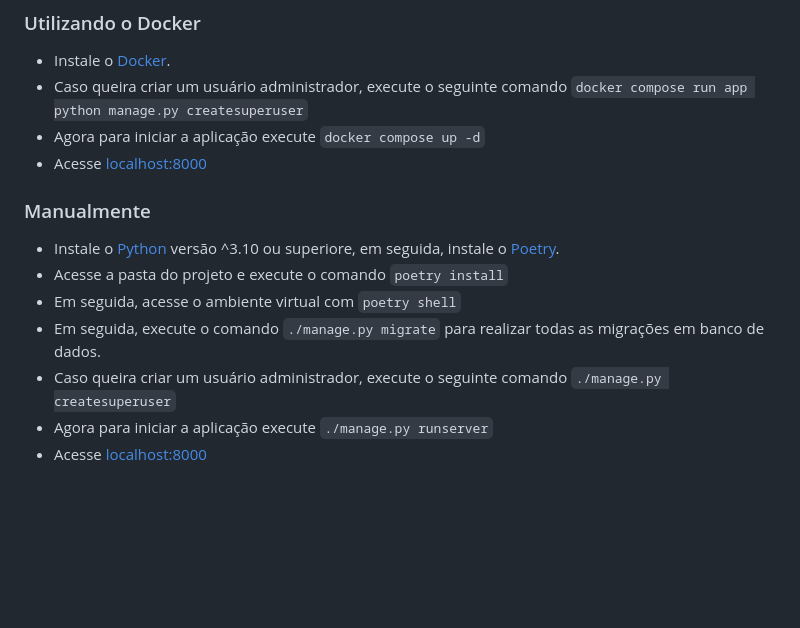
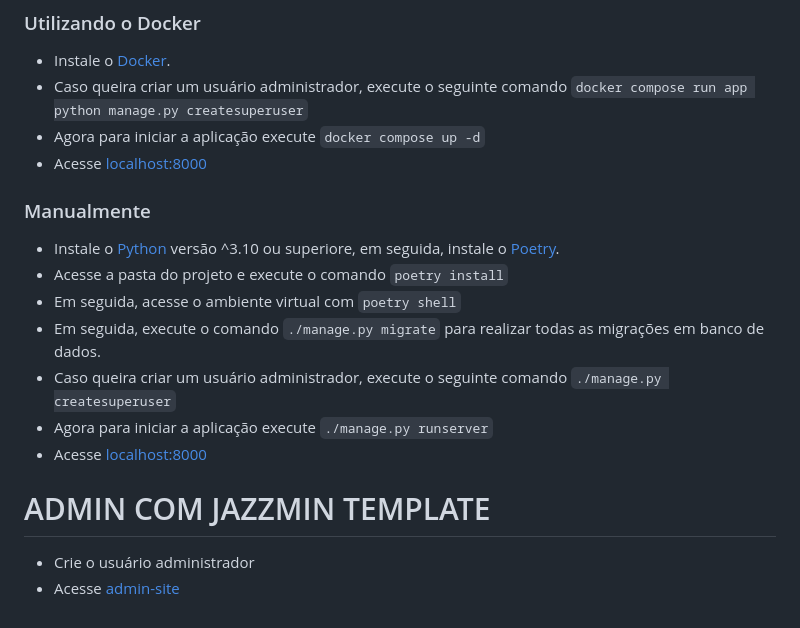
Before and after one commit to talesmm14/desafio-tins, a Markdown page: README.md, the part around one of its changes. GitHub-like rendering; blank space fills up the shorter version.

Commit message:
Atualização documentação

````diff
--- a/README.md
+++ b/README.md
@@ -61,3 +62,8 @@ Será considerado um PLUS se conseguir entregar o sistema rodando em docker.
 - Caso queira criar um usuário administrador, execute o seguinte comando ```./manage.py createsuperuser```
 - Agora para iniciar a aplicação execute ```./manage.py runserver```
 - Acesse [localhost:8000](http://127.0.0.1:8000)
+
+
+# ADMIN COM JAZZMIN TEMPLATE
+- Crie o usuário administrador
+- Acesse [admin-site](0.0.0.0:8000/admin)
````
Also changed, not shown: other parts of README.md (+2 -1 lines).
